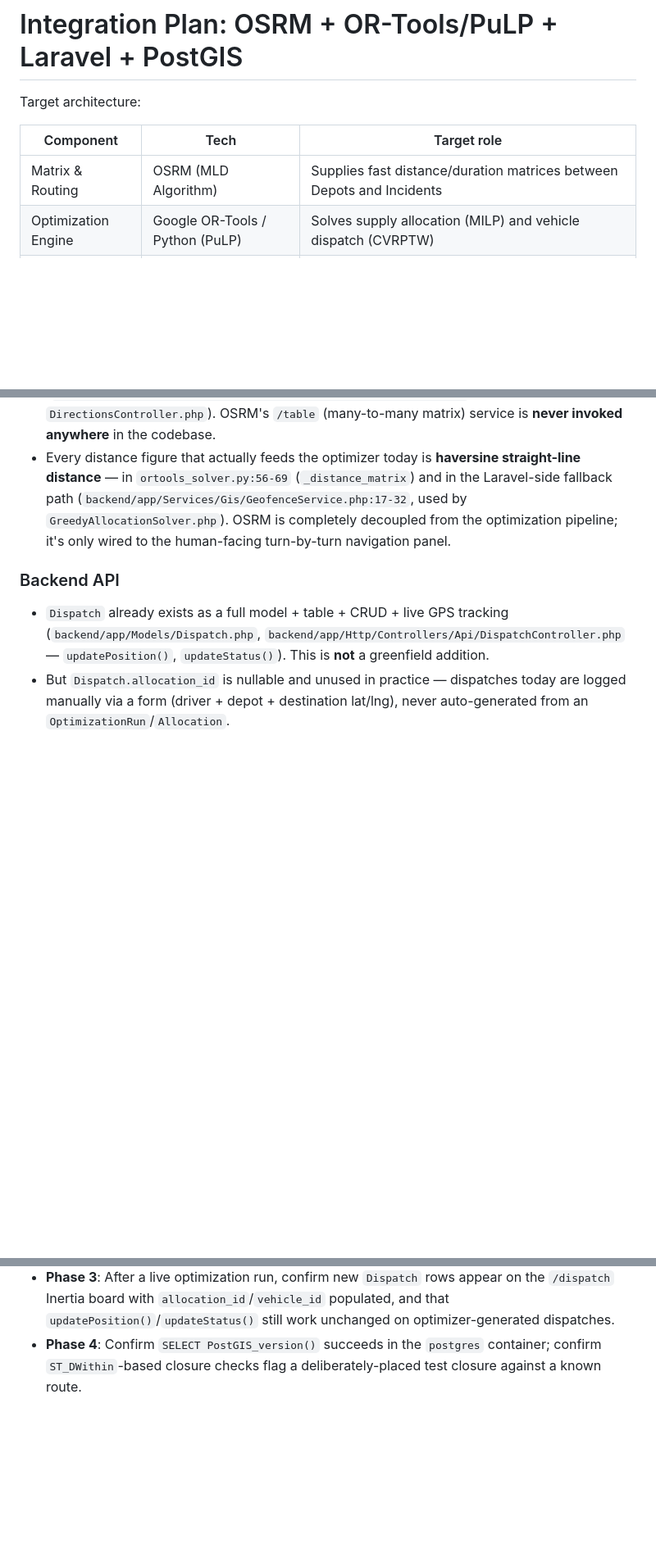
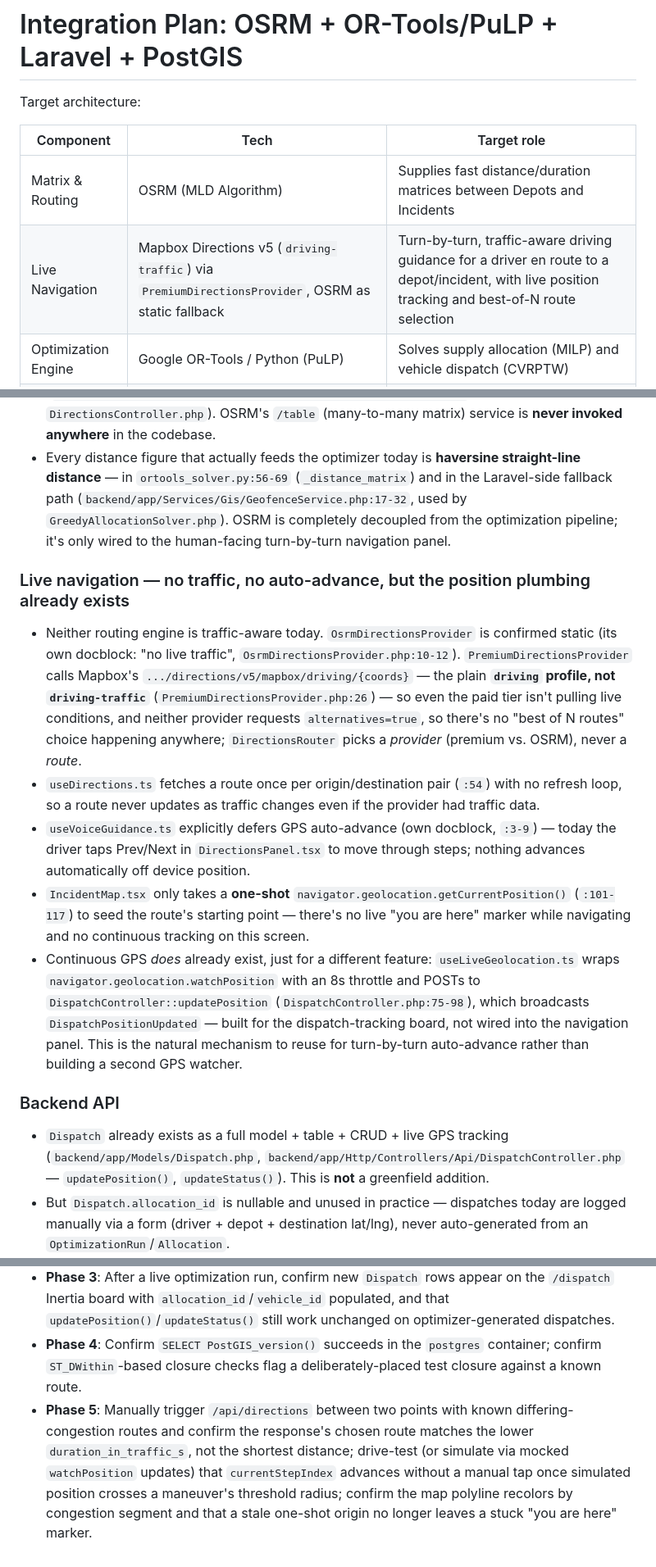
Before and after one commit to Emmszhii/laravel-drs, a Markdown page: algorithm.md, 3 parts joined by grey strips. Shown at 82% size. GitHub-like rendering; blank space fills up the shorter version.

Commit message:
add algo test

```diff
--- a/algorithm.md
+++ b/algorithm.md
@@ -5,6 +5,7 @@ Target architecture:
 | Component | Tech | Target role |
 |---|---|---|
 | Matrix & Routing | OSRM (MLD Algorithm) | Supplies fast distance/duration matrices between Depots and Incidents |
+| Live Navigation | Mapbox Directions v5 (`driving-traffic`) via `PremiumDirectionsProvider`, OSRM as static fallback | Turn-by-turn, traffic-aware driving guidance for a driver en route to a depot/incident, with live position tracking and best-of-N route selection |
 | Optimization Engine | Google OR-Tools / Python (PuLP) | Solves supply allocation (MILP) and vehicle dispatch (CVRPTW) |
 | Backend API | Laravel | Receives incident reports, queries OSRM, runs the optimizer, and saves dispatches |
 | Database | PostgreSQL + PostGIS | Stores spatial geometry of depots, inventory levels, road closures, and request statuses |
@@ -25,6 +26,14 @@ This document is a phased roadmap for closing the gap between that target and th
 - OSRM is confirmed built with **MLD** (`osrm-partition`/`osrm-customize` in `docker/osrm/prepare/entrypoint.sh:41-45`, and `osrm-routed --algorithm mld` in `docker-compose.yml:232`), preprocessed from an OSM extract clipped to a Laguna province bounding box (`entrypoint.sh:17-19`) — routing only works within that box.
 - The app only ever calls OSRM's single-pair `/route/v1/driving/{2 coords}` endpoint (`backend/app/Services/Directions/OsrmDirectionsProvider.php:23-35`, via `DirectionsController.php`). OSRM's `/table` (many-to-many matrix) service is **never invoked anywhere** in the codebase.
 - Every distance figure that actually feeds the optimizer today is **haversine straight-line distance** — in `ortools_solver.py:56-69` (`_distance_matrix`) and in the Laravel-side fallback path (`backend/app/Services/Gis/GeofenceService.php:17-32`, used by `GreedyAllocationSolver.php`). OSRM is completely decoupled from the optimization pipeline; it's only wired to the human-facing turn-by-turn navigation panel.
+
+### Live navigation — no traffic, no auto-advance, but the position plumbing already exists
+
+- Neither routing engine is traffic-aware today. `OsrmDirectionsProvider` is confirmed static (its own docblock: "no live traffic", `OsrmDirectionsProvider.php:10-12`). `PremiumDirectionsProvider` calls Mapbox's `.../directions/v5/mapbox/driving/{coords}` — the plain **`driving` profile, not `driving-traffic`** (`PremiumDirectionsProvider.php:26`) — so even the paid tier isn't pulling live conditions, and neither provider requests `alternatives=true`, so there's no "best of N routes" choice happening anywhere; `DirectionsRouter` picks a *provider* (premium vs. OSRM), never a *route*.
+- `useDirections.ts` fetches a route once per origin/destination pair (`:54`) with no refresh loop, so a route never updates as traffic changes even if the provider had traffic data.
+- `useVoiceGuidance.ts` explicitly defers GPS auto-advance (own docblock, `:3-9`) — today the driver taps Prev/Next in `DirectionsPanel.tsx` to move through steps; nothing advances automatically off device position.
+- `IncidentMap.tsx` only takes a **one-shot** `navigator.geolocation.getCurrentPosition()` (`:101-117`) to seed the route's starting point — there's no live "you are here" marker while navigating and no continuous tracking on this screen.
+- Continuous GPS *does* already exist, just for a different feature: `useLiveGeolocation.ts` wraps `navigator.geolocation.watchPosition` with an 8s throttle and POSTs to `DispatchController::updatePosition` (`DispatchController.php:75-98`), which broadcasts `DispatchPositionUpdated` — built for the dispatch-tracking board, not wired into the navigation panel. This is the natural mechanism to reuse for turn-by-turn auto-advance rather than building a second GPS watcher.
 
 ### Backend API
 
@@ -79,3 +99,4 @@ Goal: satisfy the Database row's "spatial geometry ... road closures" scope.
 - **Phase 2**: New unit tests for `ORToolsRoutingSolver` asserting non-empty `routes` with valid capacity/time-window adherence; a manual `POST /api/v1/optimize/routing` call against a multi-zone/multi-depot fixture.
 - **Phase 3**: After a live optimization run, confirm new `Dispatch` rows appear on the `/dispatch` Inertia board with `allocation_id`/`vehicle_id` populated, and that `updatePosition()`/`updateStatus()` still work unchanged on optimizer-generated dispatches.
 - **Phase 4**: Confirm `SELECT PostGIS_version()` succeeds in the `postgres` container; confirm `ST_DWithin`-based closure checks flag a deliberately-placed test closure against a known route.
+- **Phase 5**: Manually trigger `/api/directions` between two points with known differing-congestion routes and confirm the response's chosen route matches the lower `duration_in_traffic_s`, not the shortest distance; drive-test (or simulate via mocked `watchPosition` updates) that `currentStepIndex` advances without a manual tap once simulated position crosses a maneuver's threshold radius; confirm the map polyline recolors by congestion segment and that a stale one-shot origin no longer leaves a stuck "you are here" marker.
```
Also changed, not shown: other parts of algorithm.md (+11 -0 lines), algorithm-overview.md (added, +34 -0 lines).
